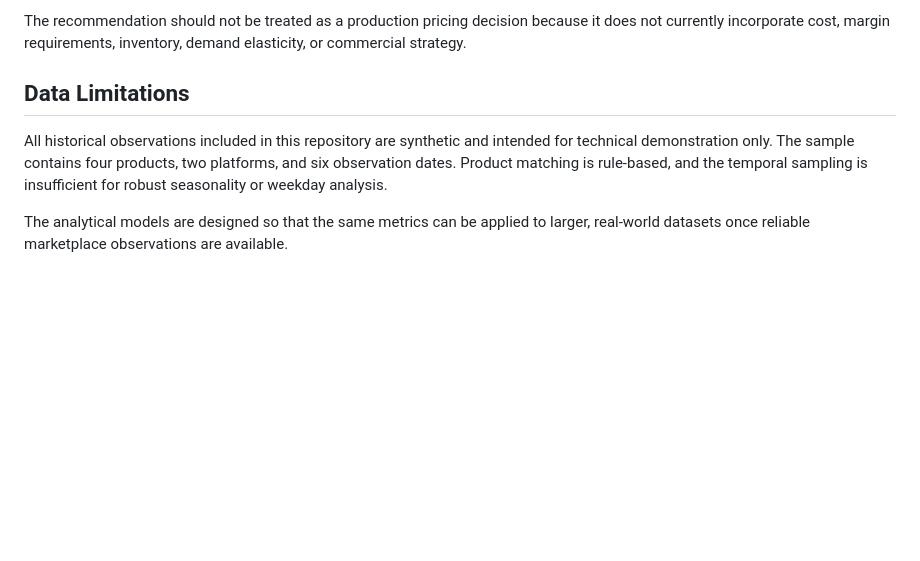
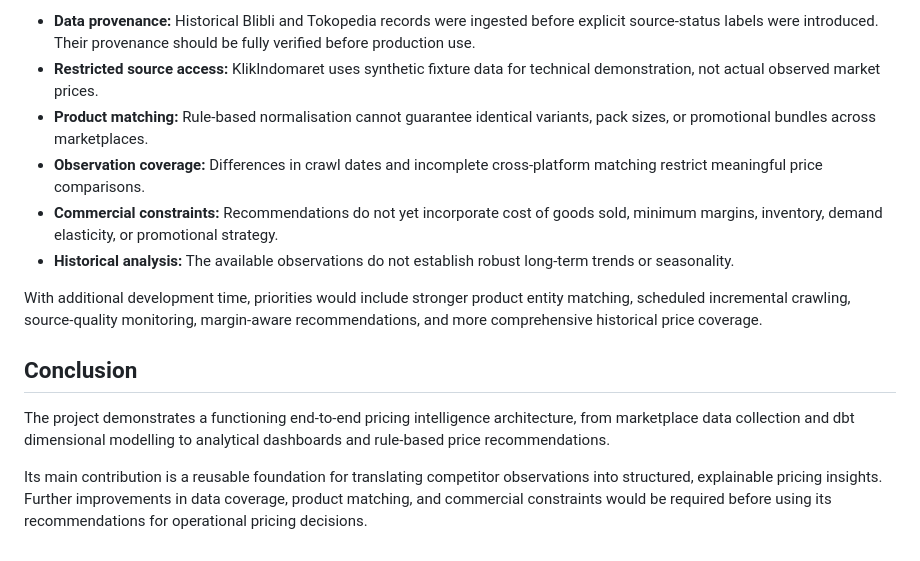
Before and after one commit to kalisaramadhanti/competitor-price-analysis, a Markdown page: business_summary.md, the part around one of its changes. Drawn GitHub-style; blank space fills up the shorter version.

```diff
--- a/business_summary.md
+++ b/business_summary.md
@@ -60,8 +68,15 @@ In a production setting, these signals could support pricing teams in prioritisi
 
-The recommendation should not be treated as a production pricing decision because it does not currently incorporate cost, margin requirements, inventory, demand elasticity, or commercial strategy.
+- **Data provenance:** Historical Blibli and Tokopedia records were ingested before explicit source-status labels were introduced. Their provenance should be fully verified before production use.
+- **Restricted source access:** KlikIndomaret uses synthetic fixture data for technical demonstration, not actual observed market prices.
+- **Product matching:** Rule-based normalisation cannot guarantee identical variants, pack sizes, or promotional bundles across marketplaces.
+- **Observation coverage:** Differences in crawl dates and incomplete cross-platform matching restrict meaningful price comparisons.
+- **Commercial constraints:** Recommendations do not yet incorporate cost of goods sold, minimum margins, inventory, demand elasticity, or promotional strategy.
+- **Historical analysis:** The available observations do not establish robust long-term trends or seasonality.
 
-## Data Limitations
+With additional development time, priorities would include stronger product entity matching, scheduled incremental crawling, source-quality monitoring, margin-aware recommendations, and more comprehensive historical price coverage.
 
-All historical observations included in this repository are synthetic and intended for technical demonstration only. The sample contains four products, two platforms, and six observation dates. Product matching is rule-based, and the temporal sampling is insufficient for robust seasonality or weekday analysis.
+## Conclusion
 
-The analytical models are designed so that the same metrics can be applied to larger, real-world datasets once reliable marketplace observations are available.
+The project demonstrates a functioning end-to-end pricing intelligence architecture, from marketplace data collection and dbt dimensional modelling to analytical dashboards and rule-based price recommendations.
+
+Its main contribution is a reusable foundation for translating competitor observations into structured, explainable pricing insights. Further improvements in data coverage, product matching, and commercial constraints would be required before using its recommendations for operational pricing decisions.
```
Also changed, not shown: other parts of business_summary.md (+39 -31 lines).
